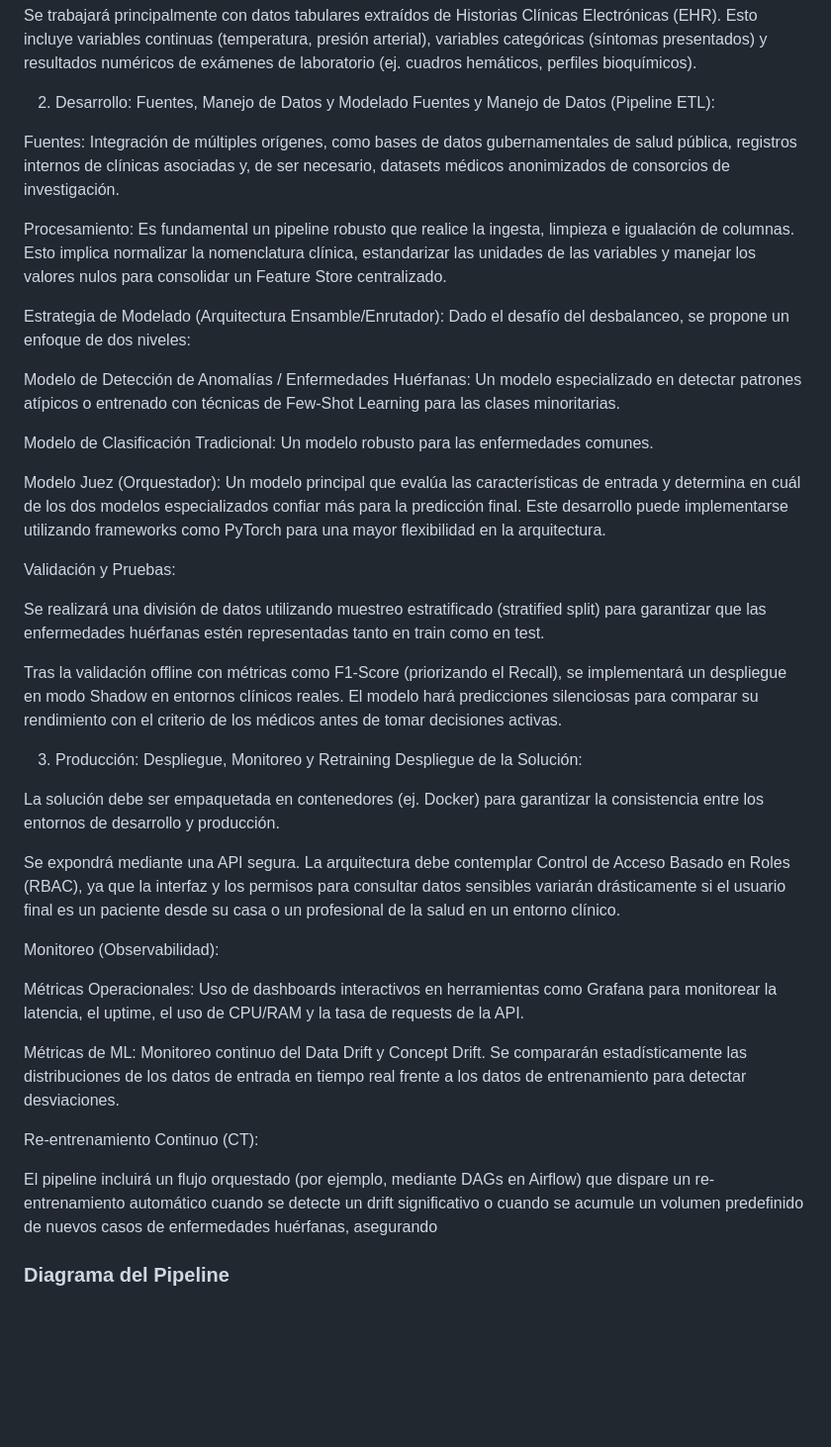
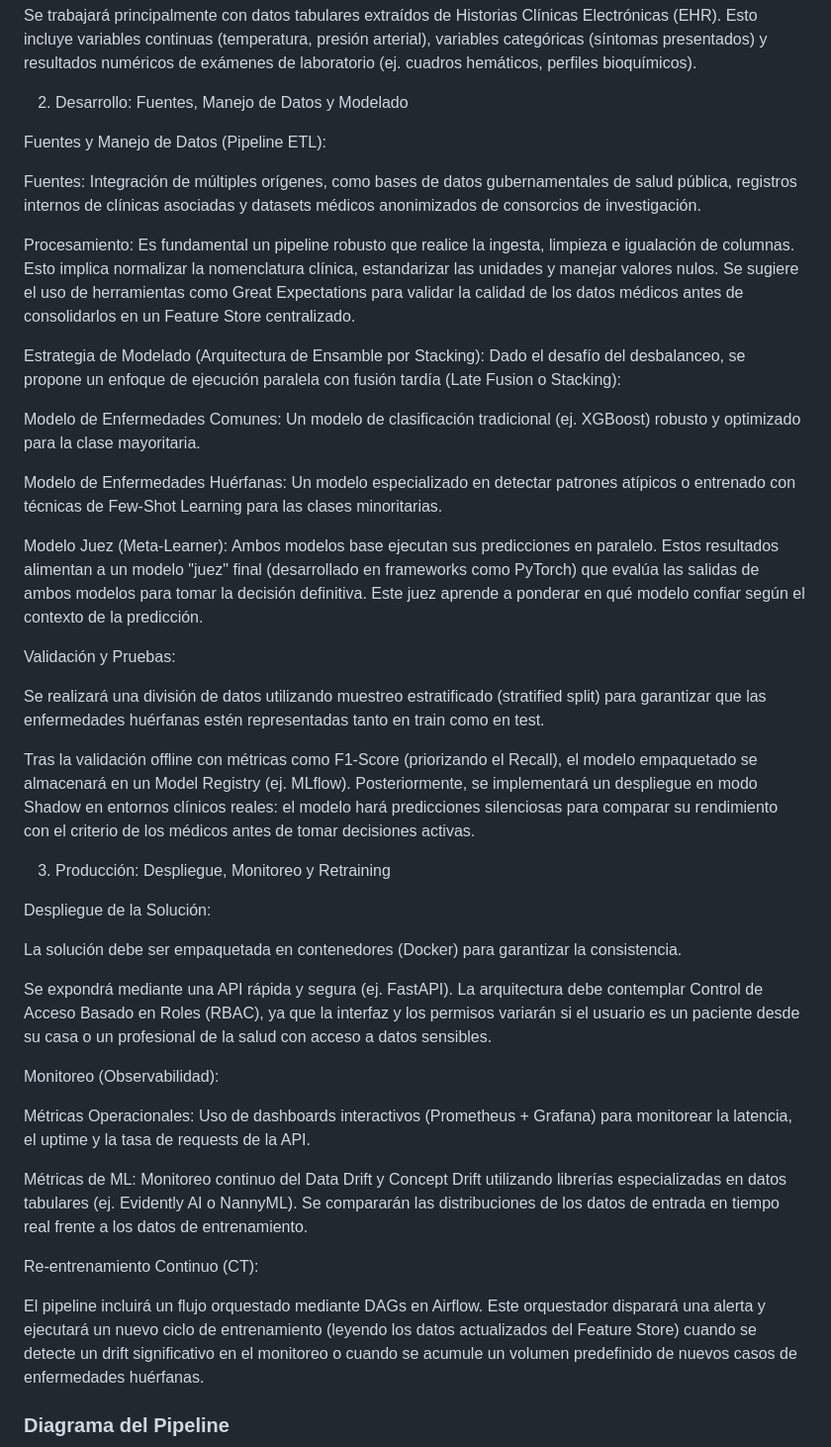
Before and after one commit to sam2800ml/santiagoAristizabalM-mlops-U2, a Markdown page: README.md, the part around one of its changes. Shown at 99% size. Drawn GitHub-style; blank space fills up the shorter version.

Commit message:
Improvement to the readme File

```diff
--- a/README.md
+++ b/README.md
@@ -15,43 +16,45 @@ Tipos de Datos:
 Se trabajará principalmente con datos tabulares extraídos de Historias Clínicas Electrónicas (EHR). Esto incluye variables continuas (temperatura, presión arterial), variables categóricas (síntomas presentados) y resultados numéricos de exámenes de laboratorio (ej. cuadros hemáticos, perfiles bioquímicos).
 
 2. Desarrollo: Fuentes, Manejo de Datos y Modelado
+
 Fuentes y Manejo de Datos (Pipeline ETL):
 
-Fuentes: Integración de múltiples orígenes, como bases de datos gubernamentales de salud pública, registros internos de clínicas asociadas y, de ser necesario, datasets médicos anonimizados de consorcios de investigación.
+Fuentes: Integración de múltiples orígenes, como bases de datos gubernamentales de salud pública, registros internos de clínicas asociadas y datasets médicos anonimizados de consorcios de investigación.
 
-Procesamiento: Es fundamental un pipeline robusto que realice la ingesta, limpieza e igualación de columnas. Esto implica normalizar la nomenclatura clínica, estandarizar las unidades de las variables y manejar los valores nulos para consolidar un Feature Store centralizado.
+Procesamiento: Es fundamental un pipeline robusto que realice la ingesta, limpieza e igualación de columnas. Esto implica normalizar la nomenclatura clínica, estandarizar las unidades y manejar valores nulos. Se sugiere el uso de herramientas como Great Expectations para validar la calidad de los datos médicos antes de consolidarlos en un Feature Store centralizado.
 
-Estrategia de Modelado (Arquitectura Ensamble/Enrutador):
-Dado el desafío del desbalanceo, se propone un enfoque de dos niveles:
+Estrategia de Modelado (Arquitectura de Ensamble por Stacking):
+Dado el desafío del desbalanceo, se propone un enfoque de ejecución paralela con fusión tardía (Late Fusion o Stacking):
 
-Modelo de Detección de Anomalías / Enfermedades Huérfanas: Un modelo especializado en detectar patrones atípicos o entrenado con técnicas de Few-Shot Learning para las clases minoritarias.
+Modelo de Enfermedades Comunes: Un modelo de clasificación tradicional (ej. XGBoost) robusto y optimizado para la clase mayoritaria.
 
-Modelo de Clasificación Tradicional: Un modelo robusto para las enfermedades comunes.
+Modelo de Enfermedades Huérfanas: Un modelo especializado en detectar patrones atípicos o entrenado con técnicas de Few-Shot Learning para las clases minoritarias.
 
-Modelo Juez (Orquestador): Un modelo principal que evalúa las características de entrada y determina en cuál de los dos modelos especializados confiar más para la predicción final. Este desarrollo puede implementarse utilizando frameworks como PyTorch para una mayor flexibilidad en la arquitectura.
+Modelo Juez (Meta-Learner): Ambos modelos base ejecutan sus predicciones en paralelo. Estos resultados alimentan a un modelo "juez" final (desarrollado en frameworks como PyTorch) que evalúa las salidas de ambos modelos para tomar la decisión definitiva. Este juez aprende a ponderar en qué modelo confiar según el contexto de la predicción.
 
 Validación y Pruebas:
 
 Se realizará una división de datos utilizando muestreo estratificado (stratified split) para garantizar que las enfermedades huérfanas estén representadas tanto en train como en test.
 
-Tras la validación offline con métricas como F1-Score (priorizando el Recall), se implementará un despliegue en modo Shadow en entornos clínicos reales. El modelo hará predicciones silenciosas para comparar su rendimiento con el criterio de los médicos antes de tomar decisiones activas.
+Tras la validación offline con métricas como F1-Score (priorizando el Recall), el modelo empaquetado se almacenará en un Model Registry (ej. MLflow). Posteriormente, se implementará un despliegue en modo Shadow en entornos clínicos reales: el modelo hará predicciones silenciosas para comparar su rendimiento con el criterio de los médicos antes de tomar decisiones activas.
 
 3. Producción: Despliegue, Monitoreo y Retraining
+
 Despliegue de la Solución:
 
-La solución debe ser empaquetada en contenedores (ej. Docker) para garantizar la consistencia entre los entornos de desarrollo y producción.
+La solución debe ser empaquetada en contenedores (Docker) para garantizar la consistencia.
 
-Se expondrá mediante una API segura. La arquitectura debe contemplar Control de Acceso Basado en Roles (RBAC), ya que la interfaz y los permisos para consultar datos sensibles variarán drásticamente si el usuario final es un paciente desde su casa o un profesional de la salud en un entorno clínico.
+Se expondrá mediante una API rápida y segura (ej. FastAPI). La arquitectura debe contemplar Control de Acceso Basado en Roles (RBAC), ya que la interfaz y los permisos variarán si el usuario es un paciente desde su casa o un profesional de la salud con acceso a datos sensibles.
 
 Monitoreo (Observabilidad):
 
-Métricas Operacionales: Uso de dashboards interactivos en herramientas como Grafana para monitorear la latencia, el uptime, el uso de CPU/RAM y la tasa de requests de la API.
+Métricas Operacionales: Uso de dashboards interactivos (Prometheus + Grafana) para monitorear la latencia, el uptime y la tasa de requests de la API.
 
-Métricas de ML: Monitoreo continuo del Data Drift y Concept Drift. Se compararán estadísticamente las distribuciones de los datos de entrada en tiempo real frente a los datos de entrenamiento para detectar desviaciones.
+Métricas de ML: Monitoreo continuo del Data Drift y Concept Drift utilizando librerías especializadas en datos tabulares (ej. Evidently AI o NannyML). Se compararán las distribuciones de los datos de entrada en tiempo real frente a los datos de entrenamiento.
 
 Re-entrenamiento Continuo (CT):
 
-El pipeline incluirá un flujo orquestado (por ejemplo, mediante DAGs en Airflow) que dispare un re-entrenamiento automático cuando se detecte un drift significativo o cuando se acumule un volumen predefinido de nuevos casos de enfermedades huérfanas, asegurando
+El pipeline incluirá un flujo orquestado mediante DAGs en Airflow. Este orquestador disparará una alerta y ejecutará un nuevo ciclo de entrenamiento (leyendo los datos actualizados del Feature Store) cuando se detecte un drift significativo en el monitoreo o cuando se acumule un volumen predefinido de nuevos casos de enfermedades huérfanas.
 
 ### Diagrama del Pipeline
 
```
Also changed, not shown: other parts of README.md (+1 -0 lines).
